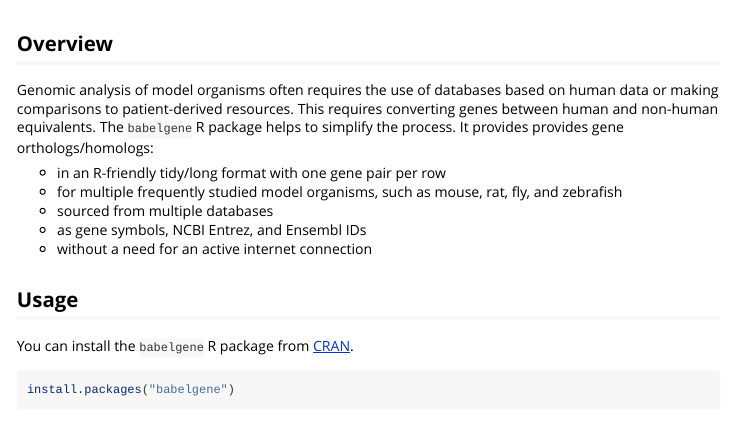
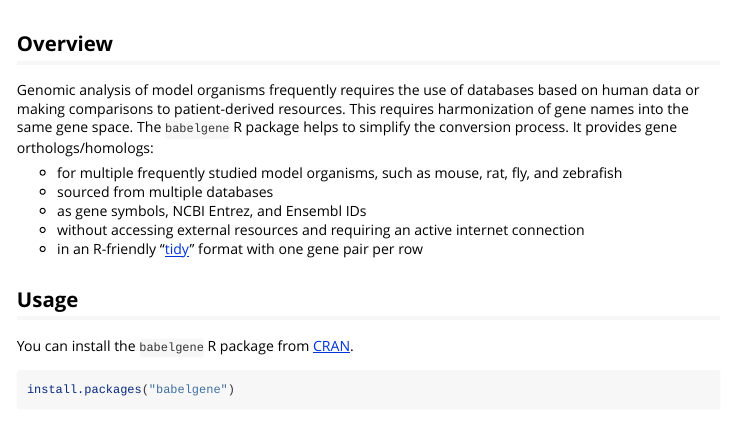
Before and after one commit to igordot/babelgene, an R Markdown document (vignettes/babelgene-intro.Rmd): the page in a window 1100 px wide, from 60 px down. Rendered offline with R 4.5, knitr and Pandoc, with nearby package versions; some code elsewhere in the file could not run offline.

Commit message:
Clean up documentation

```diff
--- a/vignettes/babelgene-intro.Rmd
+++ b/vignettes/babelgene-intro.Rmd
@@ -16,16 +16,16 @@ knitr::opts_chunk$set(
 
 ## Overview
 
-Genomic analysis of model organisms often requires the use of databases based on human data or making comparisons to patient-derived resources.
-This requires converting genes between human and non-human equivalents.
-The `babelgene` R package helps to simplify the process.
-It provides provides gene orthologs/homologs:
+Genomic analysis of model organisms frequently requires the use of databases based on human data or making comparisons to patient-derived resources.
+This requires harmonization of gene names into the same gene space.
+The `babelgene` R package helps to simplify the conversion process.
+It provides gene orthologs/homologs:
 
-* in an R-friendly tidy/long format with one gene pair per row
 * for multiple frequently studied model organisms, such as mouse, rat, fly, and zebrafish
 * sourced from multiple databases
 * as gene symbols, NCBI Entrez, and Ensembl IDs
-* without a need for an active internet connection
+* without accessing external resources and requiring an active internet connection
+* in an R-friendly "[tidy](https://r4ds.had.co.nz/tidy-data.html)" format with one gene pair per row
 
 ## Usage
 
```
Also changed, not shown: R/functions.R (+16 -12 lines), 3 other files.
